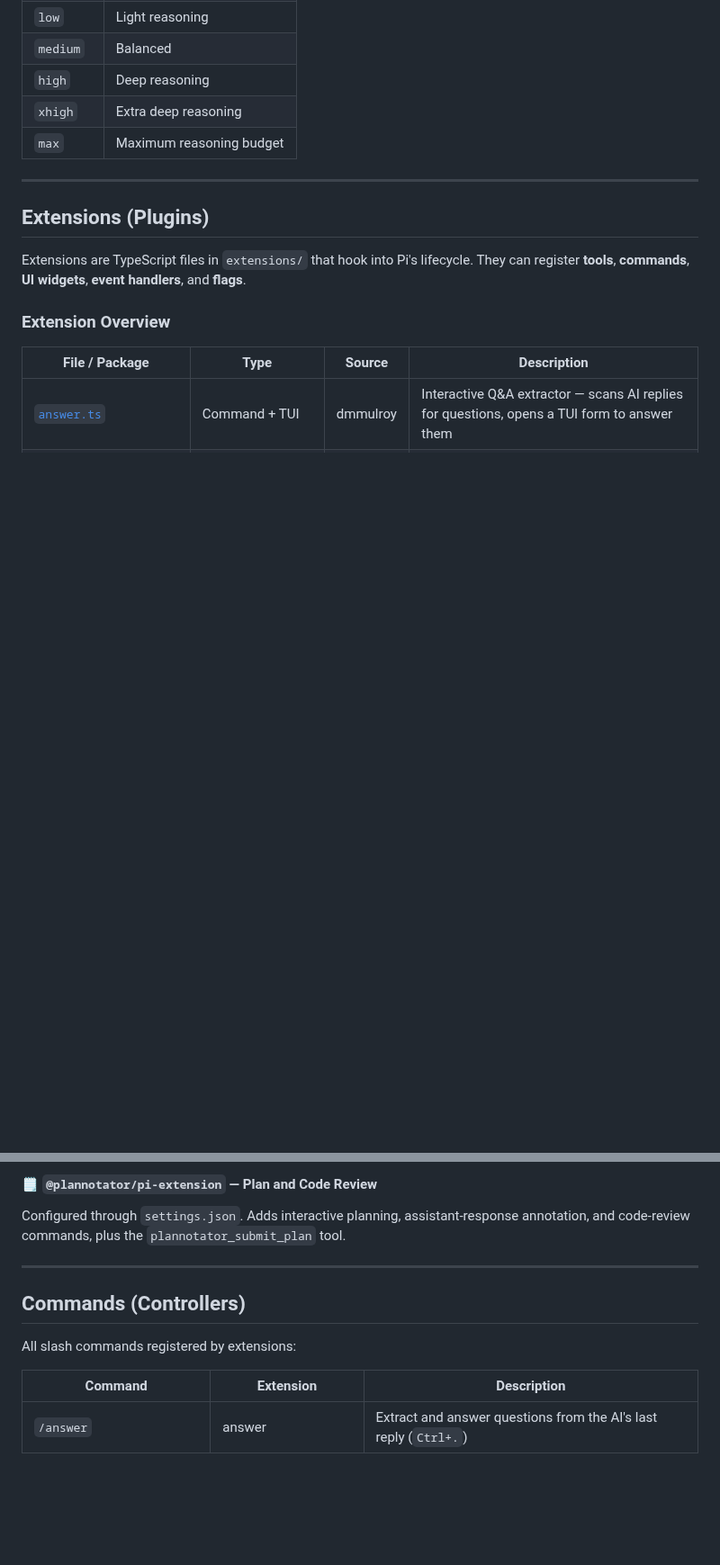
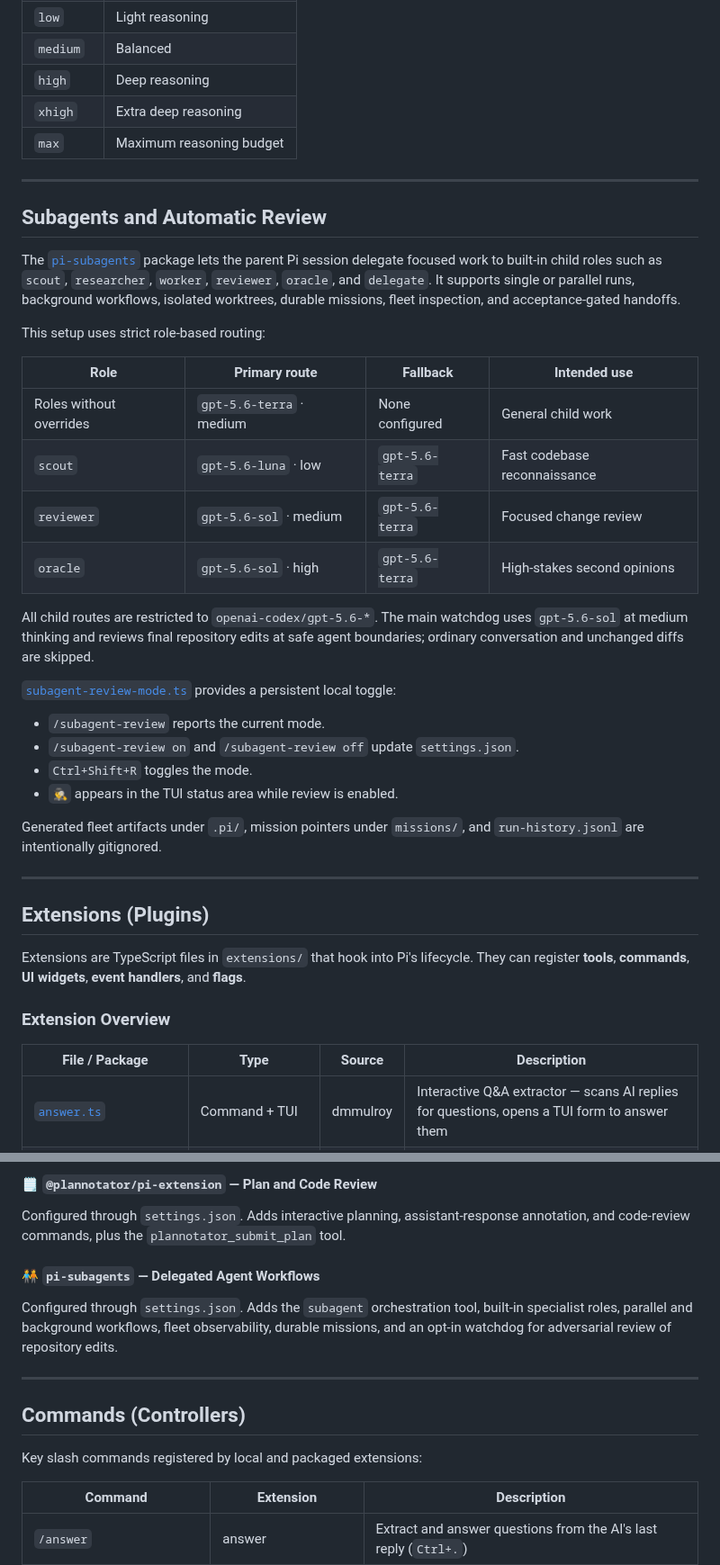
Before and after one commit to makyinmars/pi-agent, a Markdown page: README.md, 2 parts joined by grey strips. Shown at 90% size. GitHub-like rendering; blank space fills up the shorter version.

```diff
--- a/README.md
+++ b/README.md
@@ -136,6 +177,32 @@ Valid levels (lowest to highest):
 
 ---
 
+## Subagents and Automatic Review
+
+The [`pi-subagents`](https://github.com/nicobailon/pi-subagents) package lets the parent Pi session delegate focused work to built-in child roles such as `scout`, `researcher`, `worker`, `reviewer`, `oracle`, and `delegate`. It supports single or parallel runs, background workflows, isolated worktrees, durable missions, fleet inspection, and acceptance-gated handoffs.
+
+This setup uses strict role-based routing:
+
+| Role | Primary route | Fallback | Intended use |
+|------|---------------|----------|--------------|
+| Roles without overrides | `gpt-5.6-terra` · medium | None configured | General child work |
+| `scout` | `gpt-5.6-luna` · low | `gpt-5.6-terra` | Fast codebase reconnaissance |
+| `reviewer` | `gpt-5.6-sol` · medium | `gpt-5.6-terra` | Focused change review |
+| `oracle` | `gpt-5.6-sol` · high | `gpt-5.6-terra` | High-stakes second opinions |
+
+All child routes are restricted to `openai-codex/gpt-5.6-*`. The main watchdog uses `gpt-5.6-sol` at medium thinking and reviews final repository edits at safe agent boundaries; ordinary conversation and unchanged diffs are skipped.
+
+[`subagent-review-mode.ts`](extensions/subagent-review-mode.ts) provides a persistent local toggle:
+
+- `/subagent-review` reports the current mode.
+- `/subagent-review on` and `/subagent-review off` update `settings.json`.
+- `Ctrl+Shift+R` toggles the mode.
+- `🕵️‍♂️` appears in the TUI status area while review is enabled.
+
+Generated fleet artifacts under `.pi/`, mission pointers under `missions/`, and `run-history.jsonl` are intentionally gitignored.
+
+---
+
 ## Extensions (Plugins)
 
 Extensions are TypeScript files in `extensions/` that hook into Pi's lifecycle. They can register **tools**, **commands**, **UI widgets**, **event handlers**, and **flags**.
@@ -284,11 +359,14 @@ Patch application system with catalog, project state tracking, and TUI for brows
 #### 🗒️ `@plannotator/pi-extension` — Plan and Code Review
 Configured through `settings.json`. Adds interactive planning, assistant-response annotation, and code-review commands, plus the `plannotator_submit_plan` tool.
 
+#### 🧑‍🤝‍🧑 `pi-subagents` — Delegated Agent Workflows
+Configured through `settings.json`. Adds the `subagent` orchestration tool, built-in specialist roles, parallel and background workflows, fleet observability, durable missions, and an opt-in watchdog for adversarial review of repository edits.
+
 ---
 
 ## Commands (Controllers)
 
-All slash commands registered by extensions:
+Key slash commands registered by local and packaged extensions:
 
 | Command | Extension | Description |
 |---------|-----------|-------------|
```
Also changed, not shown: other parts of README.md (+63 -3 lines), CHANGELOG.md (+2 -0 lines), assets/preview-maky.png.
